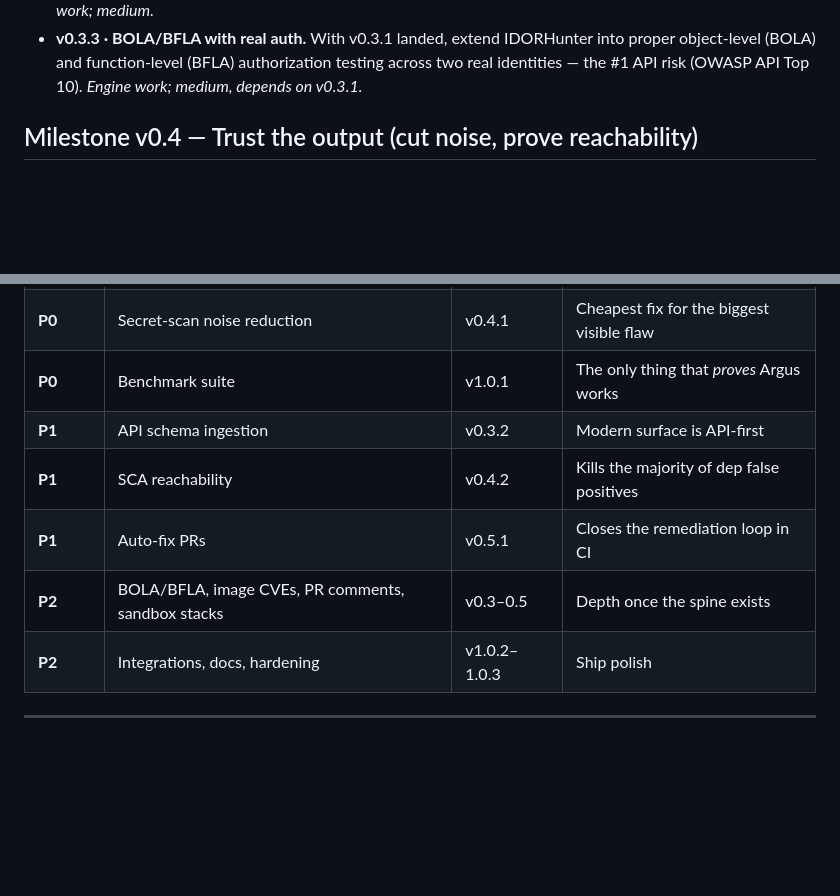
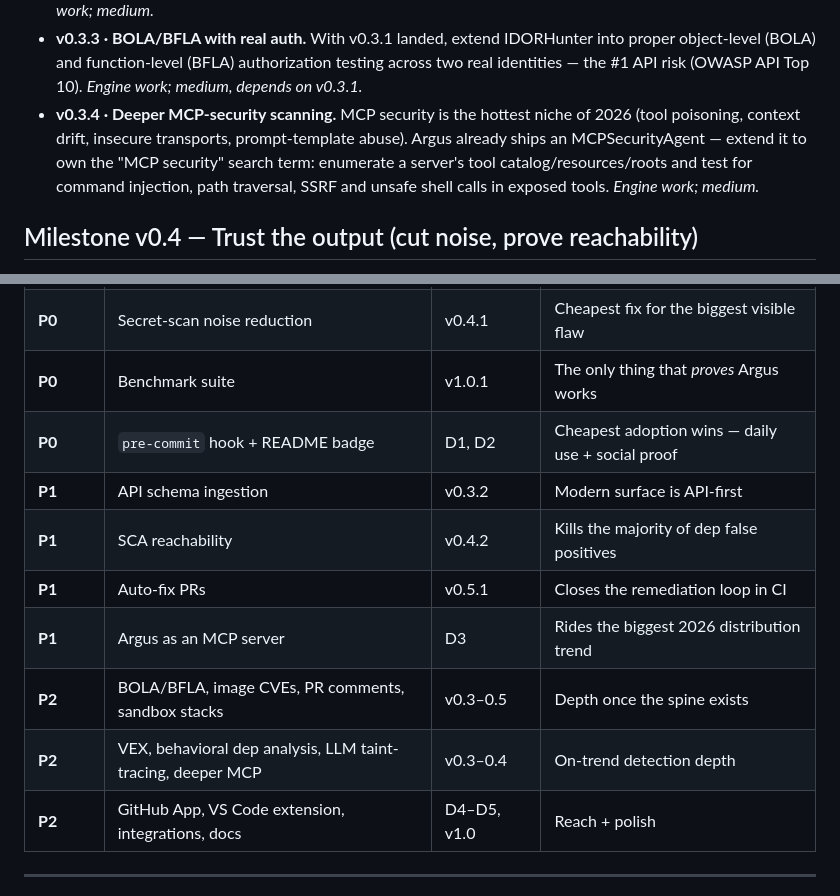
Before and after one commit to Sarthak-47/ARGUS, a Markdown page: ROADMAP.md, 2 parts joined by grey strips. Rendered like a GitHub page; blank space fills up the shorter version.

```diff
--- a/ROADMAP.md
+++ b/ROADMAP.md
@@ -59,6 +59,12 @@ reach; almost every real app hides its interesting surface behind a login.
   into proper object-level (BOLA) and function-level (BFLA) authorization
   testing across two real identities — the #1 API risk (OWASP API Top 10).
   *Engine work; medium, depends on v0.3.1.*
+- **v0.3.4 · Deeper MCP-security scanning.** MCP security is the hottest niche
+  of 2026 (tool poisoning, context drift, insecure transports, prompt-template
+  abuse). Argus already ships an MCPSecurityAgent — extend it to own the "MCP
+  security" search term: enumerate a server's tool catalog/resources/roots and
+  test for command injection, path traversal, SSRF and unsafe shell calls in
+  exposed tools. *Engine work; medium.*
 
 ## Milestone v0.4 — Trust the output (cut noise, prove reachability)
 
@@ -125,11 +183,14 @@ developers live.
 | **P0** | Authenticated attack sessions | v0.3.1 | Unlocks attacking real apps at all |
 | **P0** | Secret-scan noise reduction | v0.4.1 | Cheapest fix for the biggest visible flaw |
 | **P0** | Benchmark suite | v1.0.1 | The only thing that *proves* Argus works |
+| **P0** | `pre-commit` hook + README badge | D1, D2 | Cheapest adoption wins — daily use + social proof |
 | **P1** | API schema ingestion | v0.3.2 | Modern surface is API-first |
 | **P1** | SCA reachability | v0.4.2 | Kills the majority of dep false positives |
 | **P1** | Auto-fix PRs | v0.5.1 | Closes the remediation loop in CI |
+| **P1** | Argus as an MCP server | D3 | Rides the biggest 2026 distribution trend |
 | **P2** | BOLA/BFLA, image CVEs, PR comments, sandbox stacks | v0.3–0.5 | Depth once the spine exists |
-| **P2** | Integrations, docs, hardening | v1.0.2–1.0.3 | Ship polish |
+| **P2** | VEX, behavioral dep analysis, LLM taint-tracing, deeper MCP | v0.3–0.4 | On-trend detection depth |
+| **P2** | GitHub App, VS Code extension, integrations, docs | D4–D5, v1.0 | Reach + polish |
 
 ---
 
```
Also changed, not shown: other parts of ROADMAP.md (+52 -0 lines).
